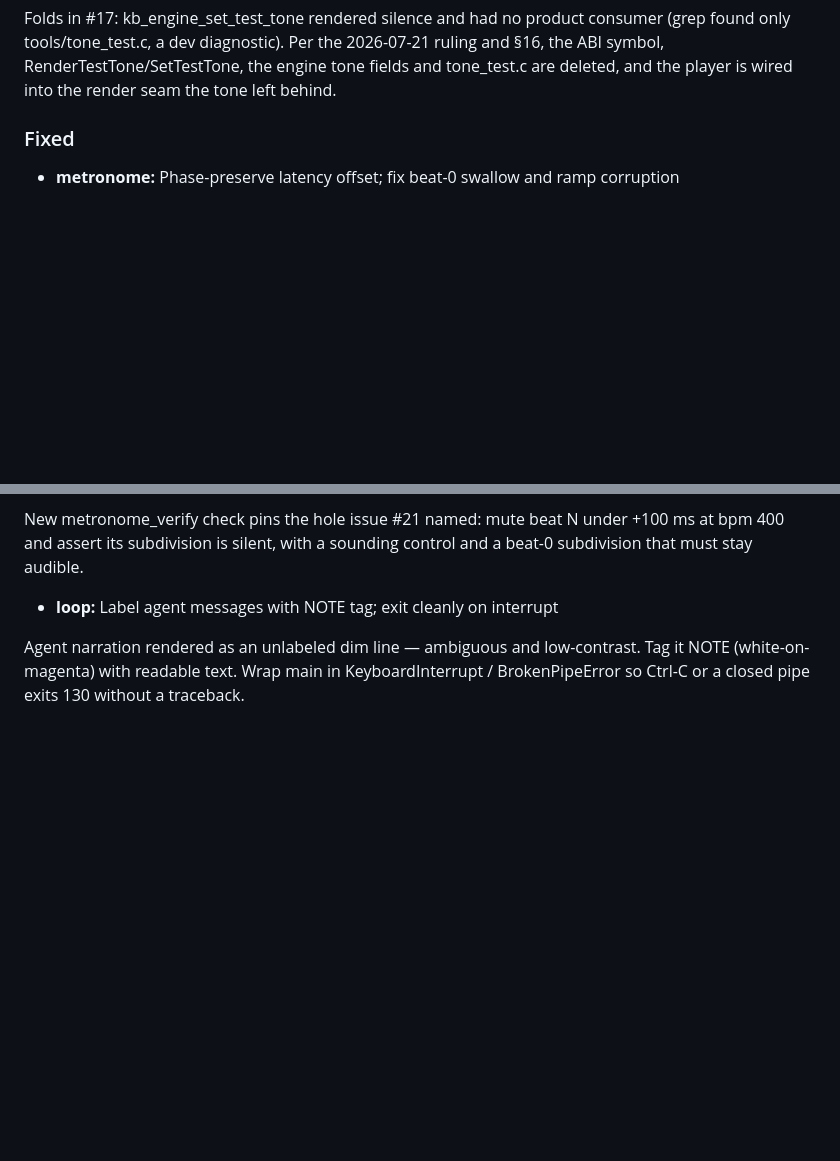
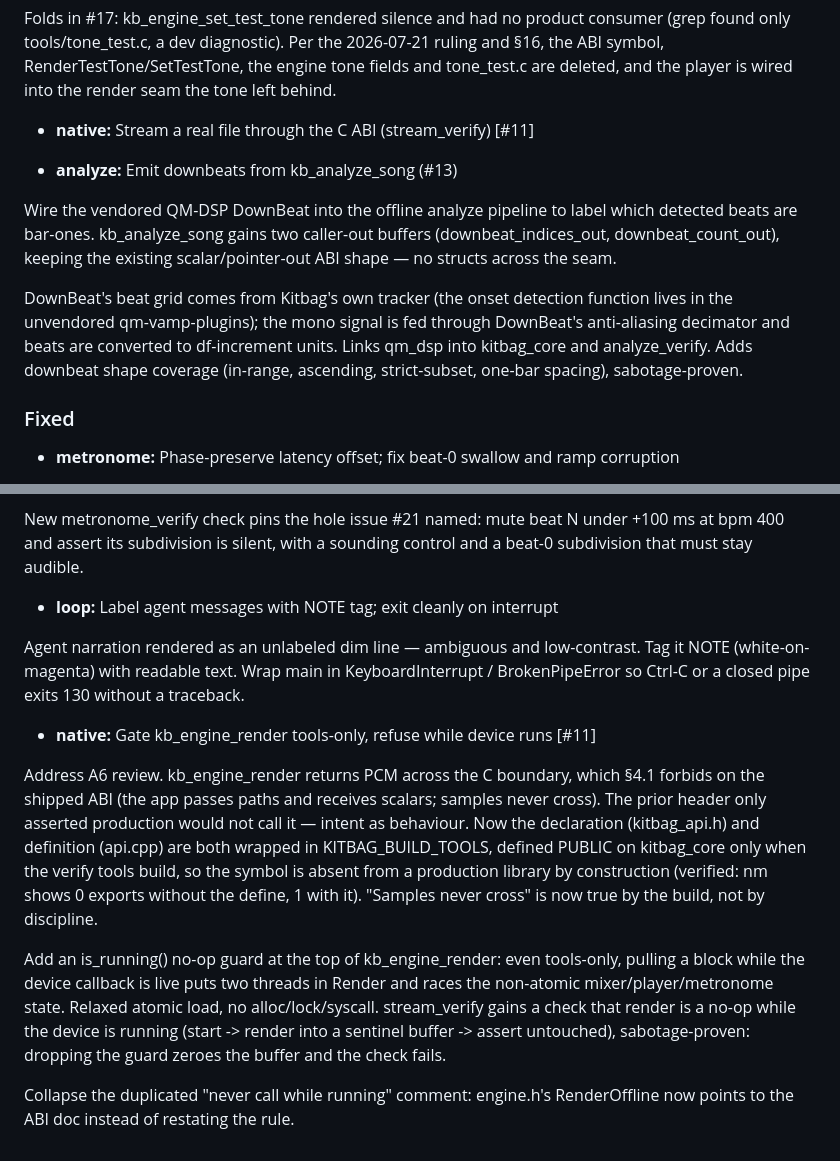
Before and after one commit to PinetheApple/kitbag, a Markdown page: CHANGELOG.md, 2 parts joined by grey strips. GitHub-like rendering; blank space fills up the shorter version.

Commit message:
docs(tracker): A6/#11 + D2/#13 landed; Track A complete; changelog regen

```diff
--- a/CHANGELOG.md
+++ b/CHANGELOG.md
@@ -353,6 +353,22 @@ consumer (grep found only tools/tone_test.c, a dev diagnostic). Per the
 engine tone fields and tone_test.c are deleted, and the player is wired into
 the render seam the tone left behind.
 
+- **native:** Stream a real file through the C ABI (stream_verify) [#11]
+
+- **analyze:** Emit downbeats from kb_analyze_song (#13)
+
+Wire the vendored QM-DSP DownBeat into the offline analyze pipeline to
+label which detected beats are bar-ones. kb_analyze_song gains two
+caller-out buffers (downbeat_indices_out, downbeat_count_out), keeping
+the existing scalar/pointer-out ABI shape — no structs across the seam.
+
+DownBeat's beat grid comes from Kitbag's own tracker (the onset
+detection function lives in the unvendored qm-vamp-plugins); the mono
+signal is fed through DownBeat's anti-aliasing decimator and beats are
+converted to df-increment units. Links qm_dsp into kitbag_core and
+analyze_verify. Adds downbeat shape coverage (in-range, ascending,
+strict-subset, one-bar spacing), sabotage-proven.
+
 
 ### Fixed
 
@@ -529,3 +545,24 @@ sounding control and a beat-0 subdivision that must stay audible.
 Agent narration rendered as an unlabeled dim line — ambiguous and low-contrast.
 Tag it NOTE (white-on-magenta) with readable text. Wrap main in KeyboardInterrupt
 / BrokenPipeError so Ctrl-C or a closed pipe exits 130 without a traceback.
+
+- **native:** Gate kb_engine_render tools-only, refuse while device runs [#11]
+
+Address A6 review. kb_engine_render returns PCM across the C boundary, which
+§4.1 forbids on the shipped ABI (the app passes paths and receives scalars;
+samples never cross). The prior header only asserted production would not call
+it — intent as behaviour. Now the declaration (kitbag_api.h) and definition
+(api.cpp) are both wrapped in KITBAG_BUILD_TOOLS, defined PUBLIC on kitbag_core
+only when the verify tools build, so the symbol is absent from a production
+library by construction (verified: nm shows 0 exports without the define, 1
+with it). "Samples never cross" is now true by the build, not by discipline.
+
+Add an is_running() no-op guard at the top of kb_engine_render: even tools-only,
+pulling a block while the device callback is live puts two threads in Render and
+races the non-atomic mixer/player/metronome state. Relaxed atomic load, no
+alloc/lock/syscall. stream_verify gains a check that render is a no-op while the
+device is running (start -> render into a sentinel buffer -> assert untouched),
+sabotage-proven: dropping the guard zeroes the buffer and the check fails.
+
+Collapse the duplicated "never call while running" comment: engine.h's
+RenderOffline now points to the ABI doc instead of restating the rule.
```
Also changed, not shown: docs/phase1-tracker.md (+4 -4 lines).
